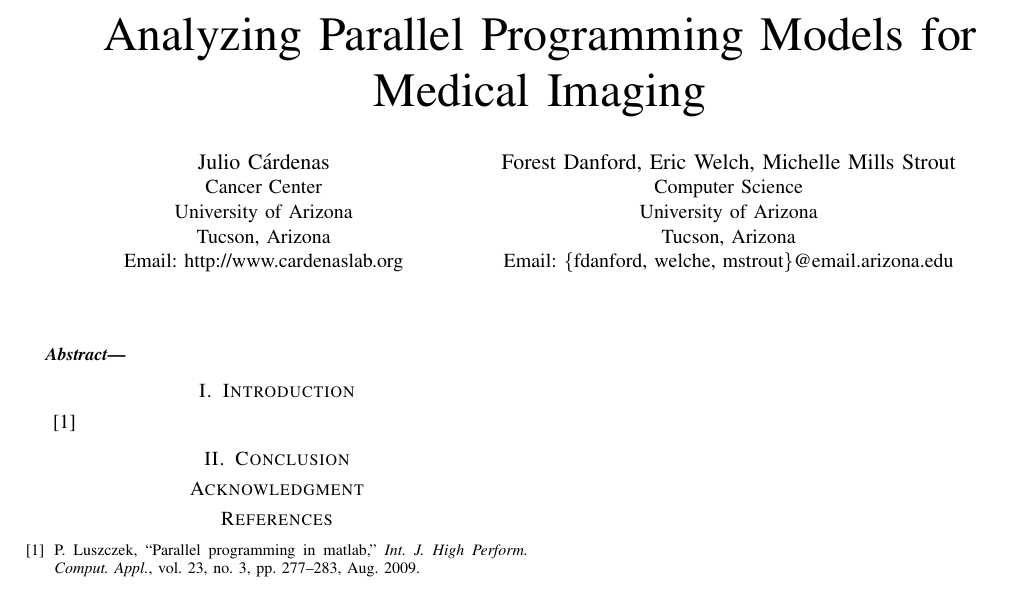
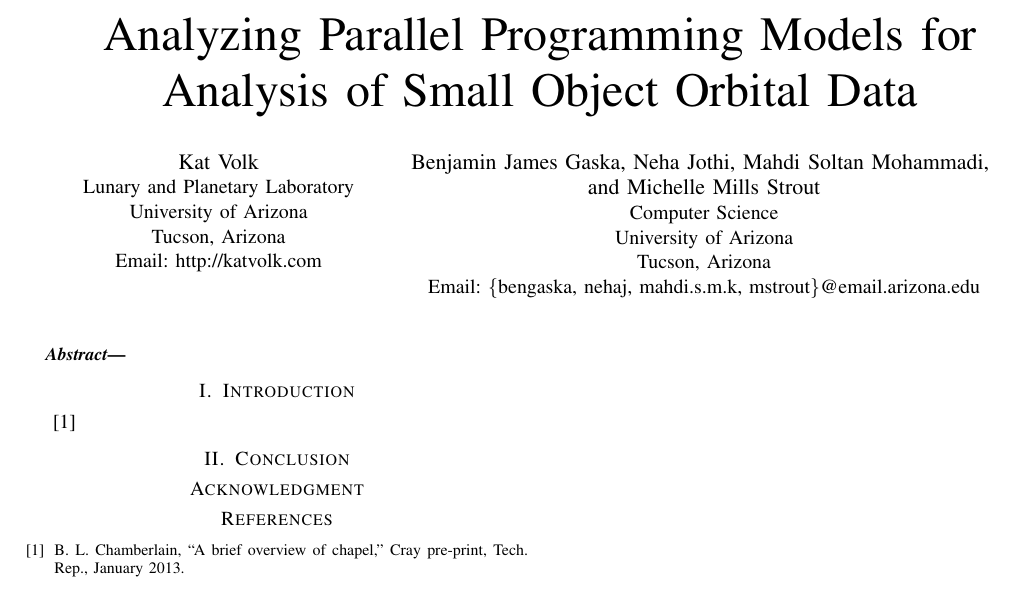
Before and after one commit to nehajothi/ComputerNetworks, a LaTeX paper (LibrationCS620Spring16/iiswc16-submission.tex, which reads LibrationCS620Spring16/libration.bib): part of the page, cut so that both start at the same text. Compiled offline with pdfLaTeX; a missing font is replaced by an installed copy or a similar font; a LaTeX package or settings file that is missing is left out.

Commit message:
Putting Makefiles in all paper dirs and appropriate authors.

```diff
--- a/LibrationCS620Spring16/iiswc16-submission.tex
+++ b/LibrationCS620Spring16/iiswc16-submission.tex
@@ -7,23 +7,23 @@
 
 
 \begin{document}
-\title{Analyzing Parallel Programming Models for Medical Imaging}
+\title{Analyzing Parallel Programming Models for Analysis of Small Object Orbital Data}
 
 
 % author names and affiliations
 % use a multiple column layout for up to three different
 % affiliations
-\author{\IEEEauthorblockN{Julio C\'ardenas}
-\IEEEauthorblockA{Cancer Center\\
+\author{\IEEEauthorblockN{Kat Volk}
+\IEEEauthorblockA{Lunary and Planetary Laboratory\\
 University of Arizona\\
 Tucson, Arizona\\
-Email: http://www.cardenaslab.org}
+Email: http://katvolk.com}
 \and
-\IEEEauthorblockN{Forest Danford, Eric Welch, Michelle Mills Strout}
+\IEEEauthorblockN{Benjamin James Gaska, Neha Jothi, Mahdi Soltan Mohammadi, \\and Michelle Mills Strout}
 \IEEEauthorblockA{Computer Science\\
 University of Arizona\\
 Tucson, Arizona\\
-Email: \{fdanford, welche, mstrout\}@email.arizona.edu}}
+Email: \{bengaska, nehaj, mahdi.s.m.k, mstrout\}@email.arizona.edu}}
 
 \maketitle
 
@@ -37,7 +37,7 @@ Email: \{fdanford, welche, mstrout\}@email.arizona.edu}}
 %%%%%%%%%%%%%%%%%%%%%%%%%%
 \section{Introduction}
 
-~\cite{Luszczek2009}
+~\cite{ChapelOverviewJan13}
 
 %%%%%%%%%%%%%%%%%%%%%%%%%%
 \section{Conclusion}
--- a/LibrationCS620Spring16/libration.bib
+++ b/LibrationCS620Spring16/libration.bib
@@ -5,6 +1,0 @@
-	Month = aug,
-	Number = {3},
-	Pages = {277--283},
-	Title = {Parallel Programming in MATLAB},
-	Volume = {23},
-	Year = {2009}}
@@ -10,0 +6,3 @@
+	Month = {January},
+	Title = {A Brief Overview of Chapel},
+	Year = {2013}}
```
Also changed, not shown: DCEMRImagingCS620Spring16/iiswc16-submission.tex (+1 -1 lines), DCEMRImagingCS620Spring16/Makefile (added), LibrationCS620Spring16/Makefile (added), LinearSolveCS620Spring16/Makefile (added), LibrationCS620Spring16/iiswc16-submission.tex (2 more changed lines), LibrationCS620Spring16/libration.bib (7 more changed lines).
